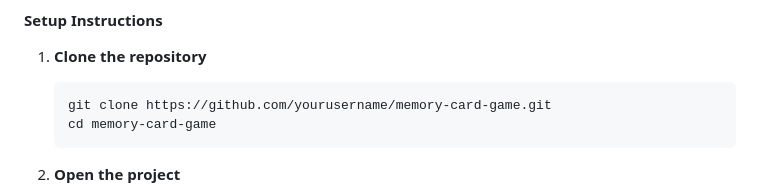
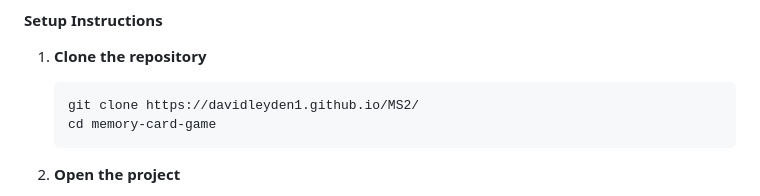
Before and after one commit to Davidleyden1/MS2, a Markdown page: README.md, the part around one of its changes. Drawn GitHub-style.

````diff
--- a/README.md
+++ b/README.md
@@ -196,7 +199,7 @@ Responsive design tested on multiple devices:
 
 1. **Clone the repository**
    ```bash
-   git clone https://github.com/yourusername/memory-card-game.git
+   git clone https://davidleyden1.github.io/MS2/
    cd memory-card-game
    ```
 
````
Also changed, not shown: other parts of README.md (+4 -1 lines).
